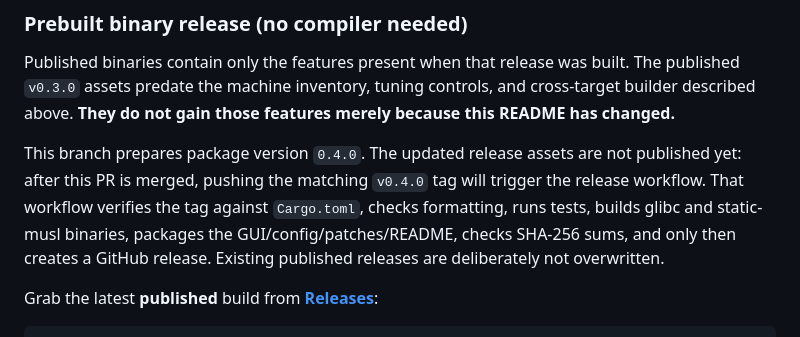
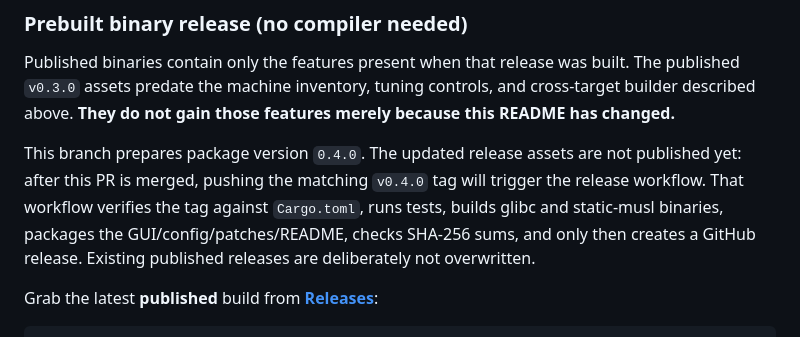
Before and after one commit to 0xb0rn3/kernel-builder, a Markdown page: README.md, the part around the change. Drawn GitHub-style.

Commit message:
docs: align release description with validation workflow

```diff
--- a/README.md
+++ b/README.md
@@ -191,8 +191,8 @@ above. **They do not gain those features merely because this README has changed.
 
 This branch prepares package version `0.4.0`. The updated release assets are not published yet:
 after this PR is merged, pushing the matching `v0.4.0` tag will trigger the release workflow. That
-workflow verifies the tag against `Cargo.toml`, checks formatting, runs tests, builds glibc and
-static-musl binaries, packages the GUI/config/patches/README, checks SHA-256 sums, and only then
+workflow verifies the tag against `Cargo.toml`, runs tests, builds glibc and static-musl
+binaries, packages the GUI/config/patches/README, checks SHA-256 sums, and only then
 creates a GitHub release. Existing published releases are deliberately not overwritten.
 
 Grab the latest **published** build from **[Releases](https://github.com/0xb0rn3/kernel-builder/releases)**:
```
